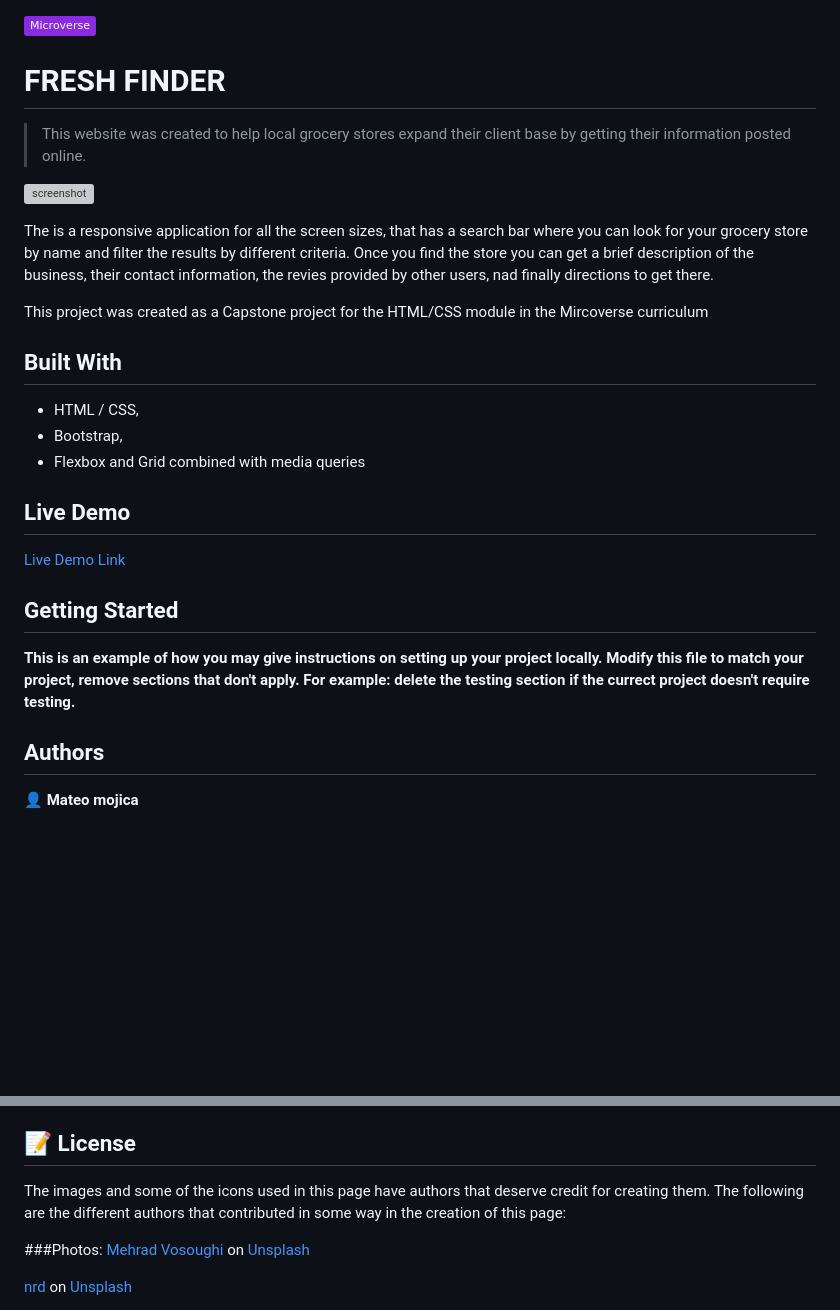
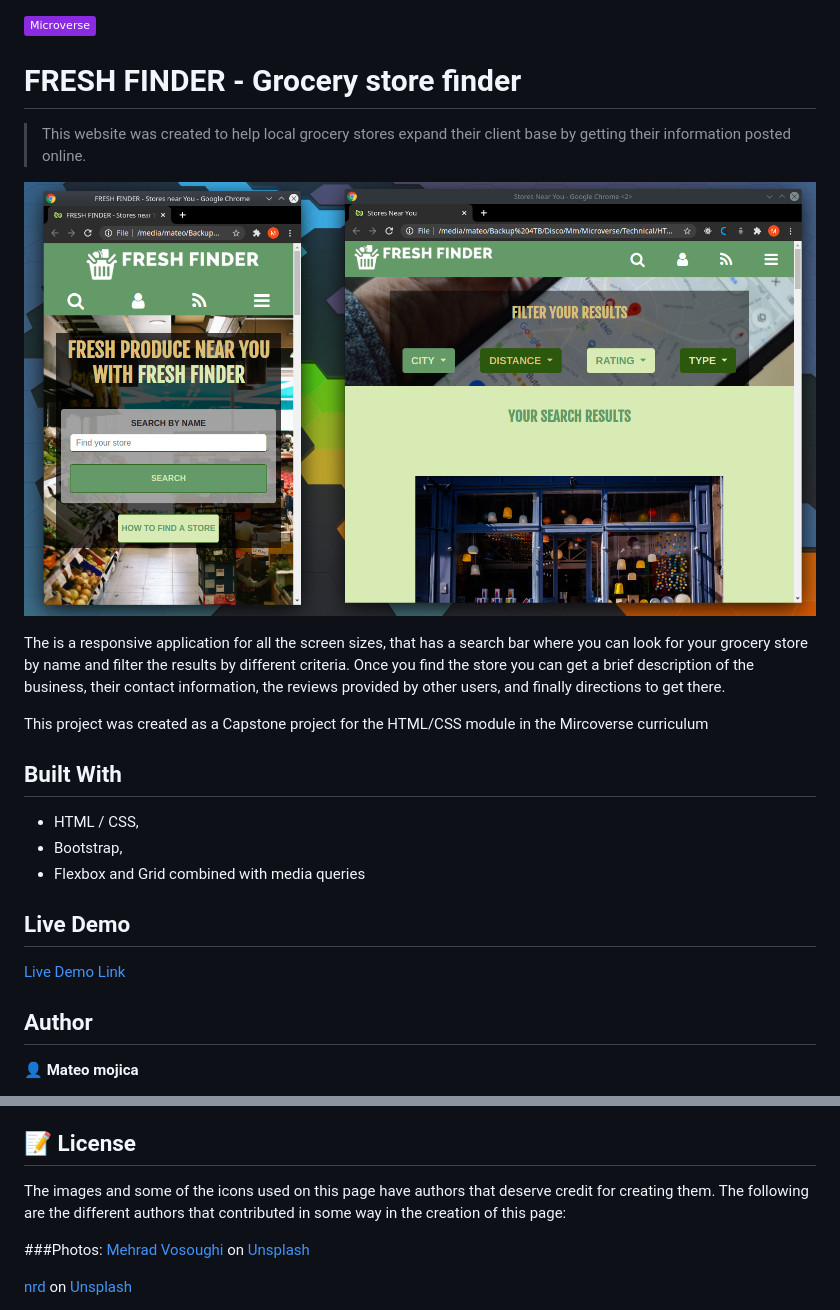
Before and after one commit to mateomh/Store-Finder, a Markdown page: README.md, 2 parts joined by grey strips. Rendered like a GitHub page; pictures changed too: app_screenshot.png (added); badges without logos; blank space fills up the shorter version; grey boxes are pictures that could not be loaded.

Commit message:
Add screenshot for the README.md and corrected some redaction errors

```diff
--- a/README.md
+++ b/README.md
@@ -1,12 +1,12 @@
 ![](https://img.shields.io/badge/Microverse-blueviolet)
 
-# FRESH FINDER
+# FRESH FINDER - Grocery store finder
 
 > This website was created to help local grocery stores expand their client base by getting their information posted online.
 
 ![screenshot](./app_screenshot.png)
 
-The is a responsive application for all the screen sizes, that has a search bar where you can look for your grocery store by name and filter the results by different criteria. Once you find the store you can get a brief description of the business, their contact information, the revies provided by other users, nad finally directions to get there.
+The is a responsive application for all the screen sizes, that has a search bar where you can look for your grocery store by name and filter the results by different criteria. Once you find the store you can get a brief description of the business, their contact information, the reviews provided by other users, and finally directions to get there.
 
 This project was created as a Capstone project for the HTML/CSS module in the Mircoverse curriculum
 
@@ -21,13 +21,7 @@ This project was created as a Capstone project for the HTML/CSS module in the Mi
 [Live Demo Link](https://https://raw.githack.com/mateomh/Store-Finder/store-finder-page/index.html)
 
 
-## Getting Started
-
-**This is an example of how you may give instructions on setting up your project locally.**
-**Modify this file to match your project, remove sections that don't apply. For example: delete the testing section if the currect project doesn't require testing.**
-
-
-## Authors
+## Author
 
 👤 **Mateo mojica**
 
@@ -55,7 +49,7 @@ Give a ⭐️ if you like this project!
 
 ## 📝 License
 
-The images and some of the icons used in this page have authors that deserve credit for creating them. The following are the different authors that contributed in some way in the creation of this page:
+The images and some of the icons used on this page have authors that deserve credit for creating them. The following are the different authors that contributed in some way in the creation of this page:
 
 ###Photos:
 [Mehrad Vosoughi](https://unsplash.com/@mehrad_vosoughi?utm_source=unsplash&amp;utm_medium=referral&amp;utm_content=creditCopyText) on [Unsplash](https://unsplash.com/s/photos/supermarket?utm_source=unsplash&amp;utm_medium=referral&amp;utm_content=creditCopyText)
```
